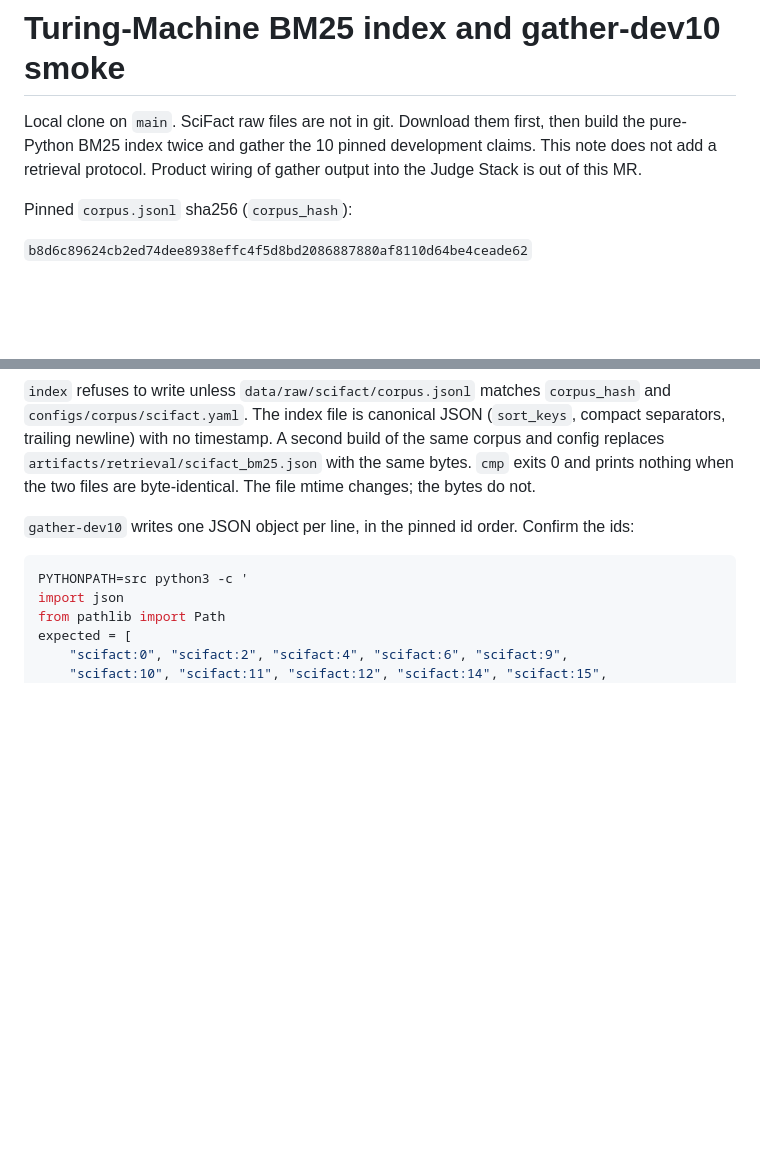
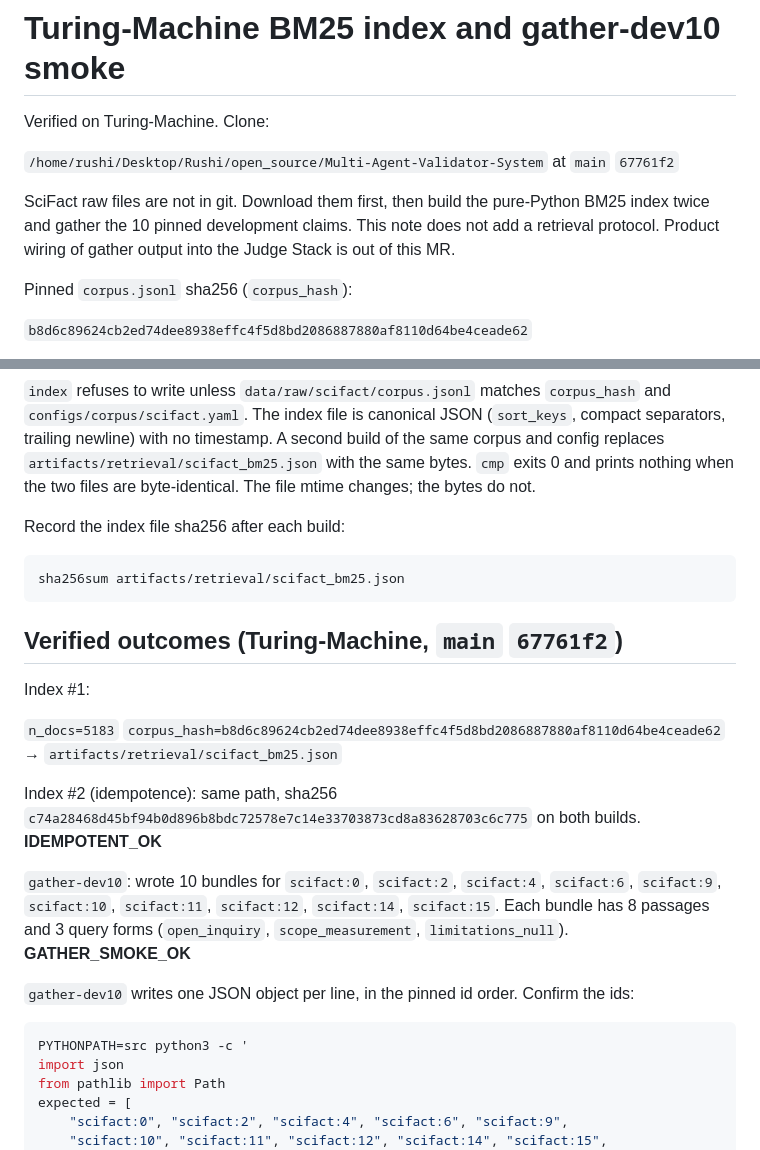
Before and after one commit to Rushi-Balapure/Multi-Agent-Validator-System, a Markdown page: docs/retrieval/TURING_MACHINE_SMOKE.md, 2 parts joined by grey strips. Drawn GitHub-style; blank space fills up the shorter version.

Commit message:
Record the Turing-Machine BM25 index and gather-dev10 results.
The verified run at main 67761f2 built the same index sha256 twice and wrote 10 bundles with 8 passages and 3 query forms.

Co-authored-by: Rushi Balapure <Rushi-Balapure@users.noreply.github.com>

````diff
--- a/docs/retrieval/TURING_MACHINE_SMOKE.md
+++ b/docs/retrieval/TURING_MACHINE_SMOKE.md
@@ -1,6 +1,10 @@
 # Turing-Machine BM25 index and gather-dev10 smoke
 
-Local clone on `main`. SciFact raw files are not in git. Download them first, then build the pure-Python BM25 index twice and gather the 10 pinned development claims. This note does not add a retrieval protocol. Product wiring of gather output into the Judge Stack is out of this MR.
+Verified on Turing-Machine. Clone:
+
+`/home/rushi/Desktop/Rushi/open_source/Multi-Agent-Validator-System` at `main` `67761f2`
+
+SciFact raw files are not in git. Download them first, then build the pure-Python BM25 index twice and gather the 10 pinned development claims. This note does not add a retrieval protocol. Product wiring of gather output into the Judge Stack is out of this MR.
 
 Pinned `corpus.jsonl` sha256 (`corpus_hash`):
 
@@ -34,6 +38,22 @@ PYTHONPATH=src python3 -m validator.retrieve gather-dev10 \
 ```
 
 `index` refuses to write unless `data/raw/scifact/corpus.jsonl` matches `corpus_hash` and `configs/corpus/scifact.yaml`. The index file is canonical JSON (`sort_keys`, compact separators, trailing newline) with no timestamp. A second build of the same corpus and config replaces `artifacts/retrieval/scifact_bm25.json` with the same bytes. `cmp` exits 0 and prints nothing when the two files are byte-identical. The file mtime changes; the bytes do not.
+
+Record the index file sha256 after each build:
+
+```bash
+sha256sum artifacts/retrieval/scifact_bm25.json
+```
+
+## Verified outcomes (Turing-Machine, `main` `67761f2`)
+
+Index #1:
+
+`n_docs=5183` `corpus_hash=b8d6c89624cb2ed74dee8938effc4f5d8bd2086887880af8110d64be4ceade62` → `artifacts/retrieval/scifact_bm25.json`
+
+Index #2 (idempotence): same path, sha256 `c74a28468d45bf94b0d896b8bdc72578e7c14e33703873cd8a83628703c6c775` on both builds. **IDEMPOTENT_OK**
+
+`gather-dev10`: wrote 10 bundles for `scifact:0`, `scifact:2`, `scifact:4`, `scifact:6`, `scifact:9`, `scifact:10`, `scifact:11`, `scifact:12`, `scifact:14`, `scifact:15`. Each bundle has 8 passages and 3 query forms (`open_inquiry`, `scope_measurement`, `limitations_null`). **GATHER_SMOKE_OK**
 
 `gather-dev10` writes one JSON object per line, in the pinned id order. Confirm the ids:
 
````
